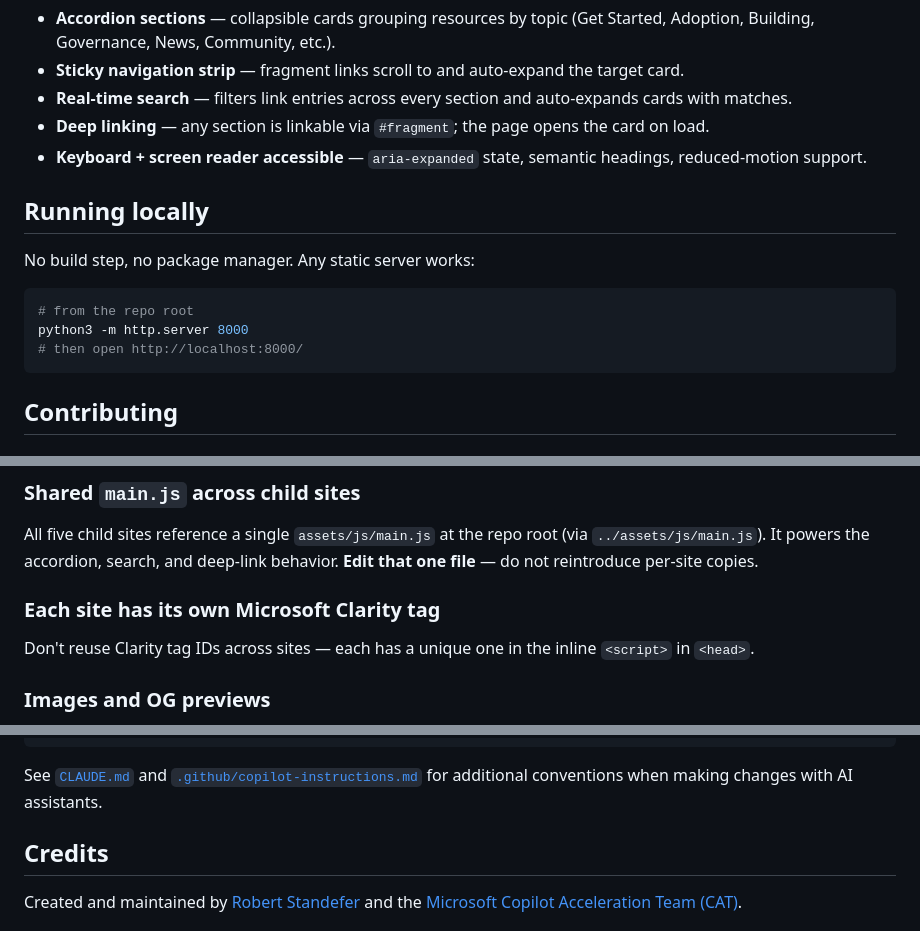
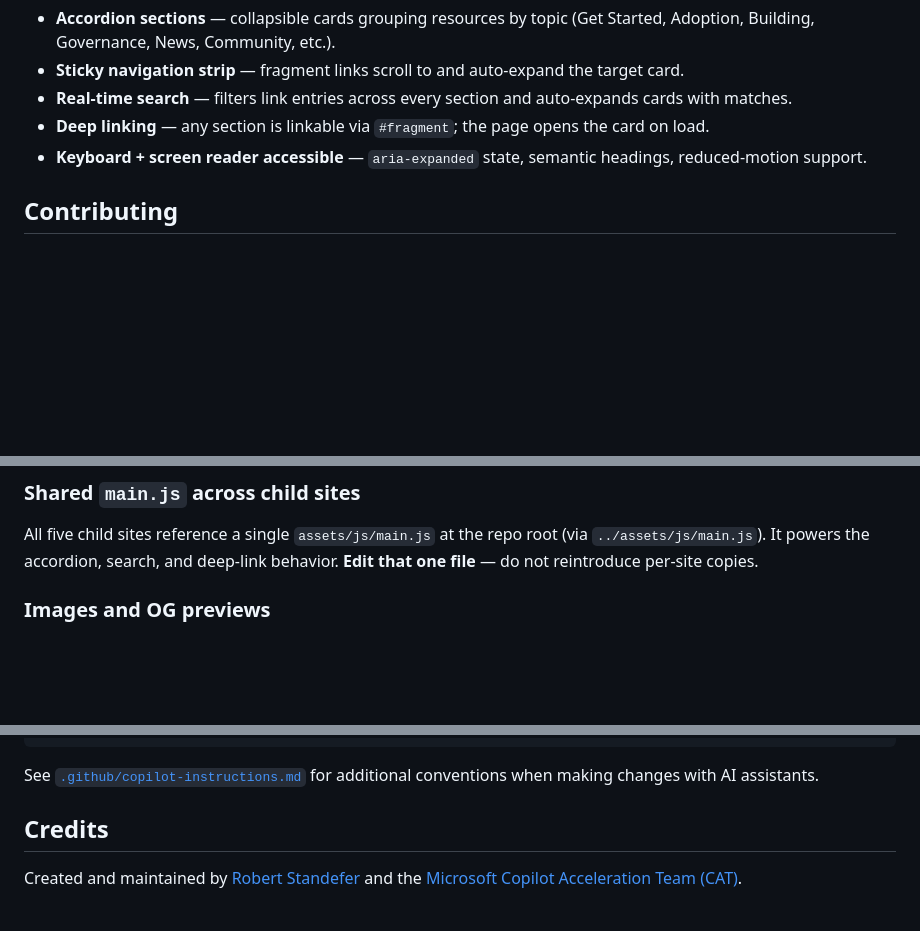
Before and after one commit to microsoft/agent-resources, a Markdown page: README.md, 3 parts joined by grey strips. GitHub-like rendering; blank space fills up the shorter version.

Commit message:
Removing CLAUDE.md

````diff
--- a/README.md
+++ b/README.md
@@ -27,16 +27,6 @@ Each child site supports:
 - **Deep linking** — any section is linkable via `#fragment`; the page opens the card on load.
 - **Keyboard + screen reader accessible** — `aria-expanded` state, semantic headings, reduced-motion support.
 
-## Running locally
-
-No build step, no package manager. Any static server works:
-
-```bash
-# from the repo root
-python3 -m http.server 8000
-# then open http://localhost:8000/
-```
-
 ## Contributing
 
 ### Always update `CHANGELOG.md`
@@ -56,10 +46,6 @@ Every change to a site's content or design must be reflected in `CHANGELOG.md` w
 ### Shared `main.js` across child sites
 
 All five child sites reference a single `assets/js/main.js` at the repo root (via `../assets/js/main.js`). It powers the accordion, search, and deep-link behavior. **Edit that one file** — do not reintroduce per-site copies.
-
-### Each site has its own Microsoft Clarity tag
-
-Don't reuse Clarity tag IDs across sites — each has a unique one in the inline `<script>` in `<head>`.
 
 ### Images and OG previews
 
@@ -91,7 +77,7 @@ If you refresh the image, bust social-media caches by renaming the file (e.g. `-
 └── microsoft-foundry/       ┘
 ```
 
-See [`CLAUDE.md`](./CLAUDE.md) and [`.github/copilot-instructions.md`](./.github/copilot-instructions.md) for additional conventions when making changes with AI assistants.
+See [`.github/copilot-instructions.md`](./.github/copilot-instructions.md) for additional conventions when making changes with AI assistants.
 
 ## Credits
 
````
Also changed, not shown: CLAUDE.md (deleted, +0 -44 lines).
